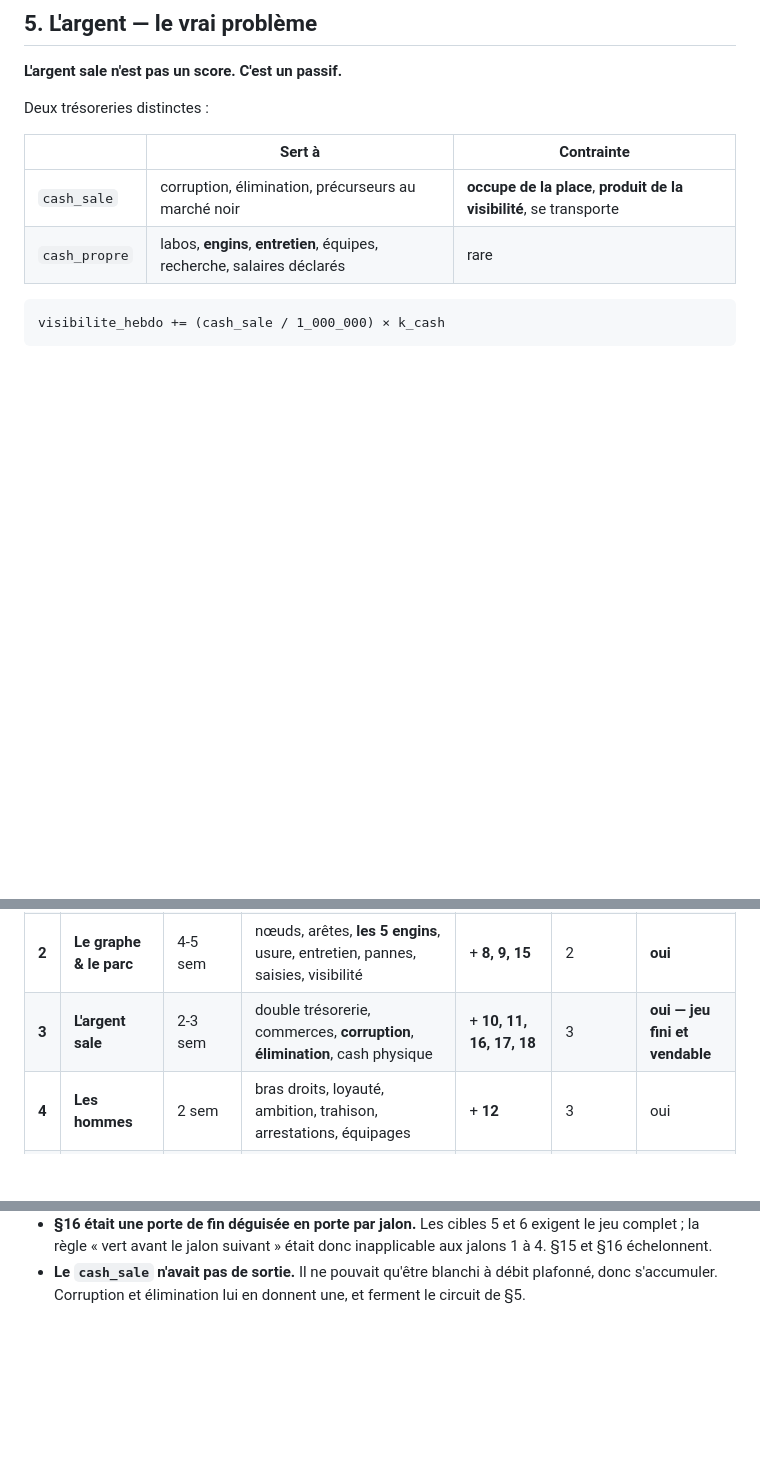
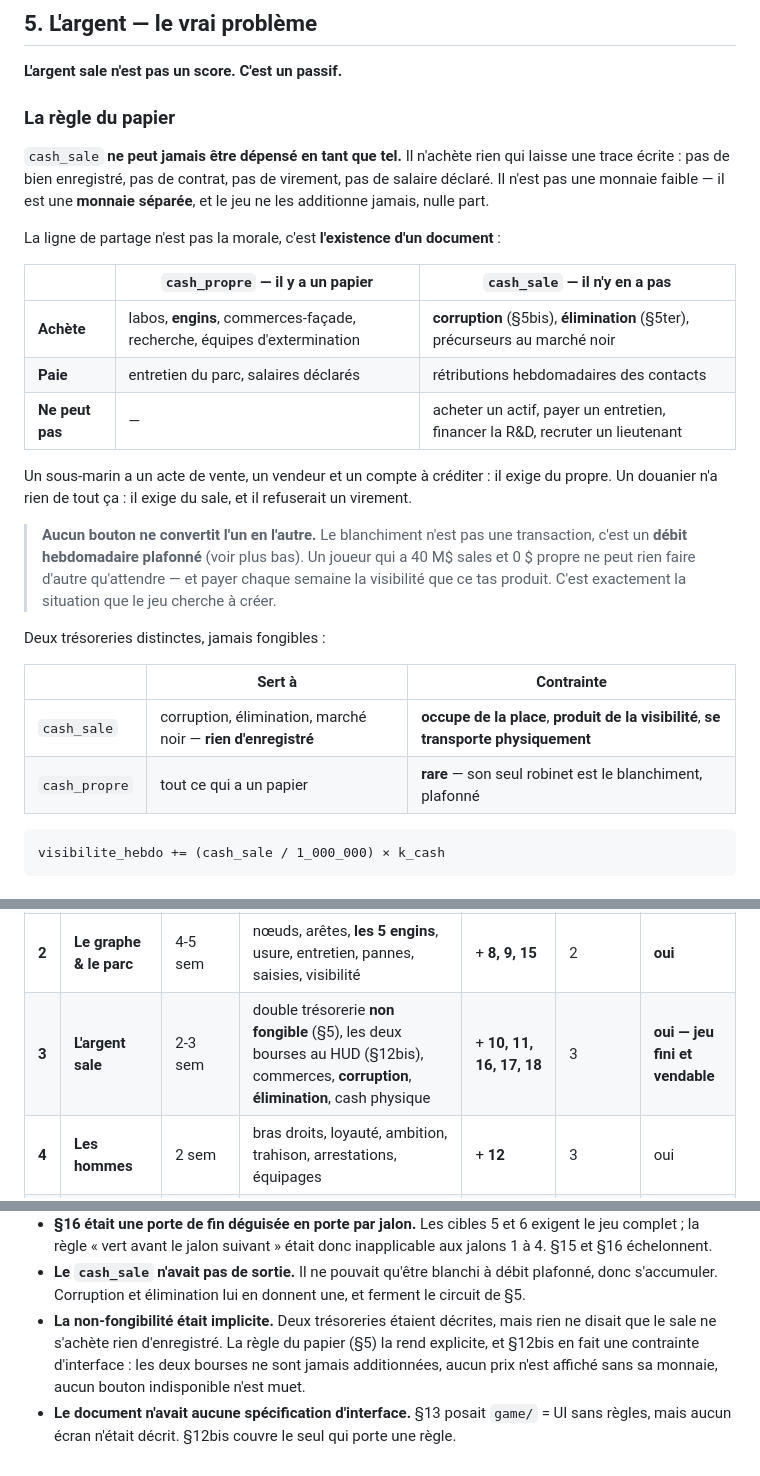
Before and after one commit to jordanduplain-svg/Application_dev, a Markdown page: GDD.md, 3 parts joined by grey strips. Drawn GitHub-style; blank space fills up the shorter version.

````diff
--- a/GDD.md
+++ b/GDD.md
@@ -223,12 +223,35 @@ quand l'instabilité de leur nœud d'origine dépasse 0.6. `ponytail:` pas de fa
 
 **L'argent sale n'est pas un score. C'est un passif.**
 
-Deux trésoreries distinctes :
+### La règle du papier
+
+`cash_sale` **ne peut jamais être dépensé en tant que tel.** Il n'achète rien qui laisse une
+trace écrite : pas de bien enregistré, pas de contrat, pas de virement, pas de salaire déclaré.
+Il n'est pas une monnaie faible — il est une **monnaie séparée**, et le jeu ne les additionne
+jamais, nulle part.
+
+La ligne de partage n'est pas la morale, c'est **l'existence d'un document** :
+
+| | `cash_propre` — il y a un papier | `cash_sale` — il n'y en a pas |
+|---|---|---|
+| **Achète** | labos, **engins**, commerces-façade, recherche, équipes d'extermination | **corruption** (§5bis), **élimination** (§5ter), précurseurs au marché noir |
+| **Paie** | entretien du parc, salaires déclarés | rétributions hebdomadaires des contacts |
+| **Ne peut pas** | — | acheter un actif, payer un entretien, financer la R&D, recruter un lieutenant |
+
+Un sous-marin a un acte de vente, un vendeur et un compte à créditer : il exige du propre.
+Un douanier n'a rien de tout ça : il exige du sale, et il refuserait un virement.
+
+> **Aucun bouton ne convertit l'un en l'autre.** Le blanchiment n'est pas une transaction,
+> c'est un **débit hebdomadaire plafonné** (voir plus bas). Un joueur qui a 40 M$ sales et
+> 0 $ propre ne peut rien faire d'autre qu'attendre — et payer chaque semaine la visibilité
+> que ce tas produit. C'est exactement la situation que le jeu cherche à créer.
+
+Deux trésoreries distinctes, jamais fongibles :
 
 | | Sert à | Contrainte |
 |---|---|---|
-| `cash_sale` | corruption, élimination, précurseurs au marché noir | **occupe de la place**, **produit de la visibilité**, se transporte |
-| `cash_propre` | labos, **engins**, **entretien**, équipes, recherche, salaires déclarés | rare |
+| `cash_sale` | corruption, élimination, marché noir — **rien d'enregistré** | **occupe de la place**, **produit de la visibilité**, **se transporte physiquement** |
+| `cash_propre` | tout ce qui a un papier | **rare** — son seul robinet est le blanchiment, plafonné |
 
 ```
 visibilite_hebdo += (cash_sale / 1_000_000) × k_cash
@@ -697,7 +791,7 @@ cette fois à la mesure au lieu du modèle.
 | **0** | **Le harnais** | 1-2 j | `balance.gd`, `bots.gd`, `run.gd`, CI — **portés**, pas réécrits | **levier connecté** | — | — |
 | **1** | **Le labo** | 2-3 sem | conception (dont `instabilite_neuro`), 1 nœud, 1 marché, trésorerie simple | 1, 2, 3, **7** | 2 | **oui** |
 | **2** | **Le graphe & le parc** | 4-5 sem | nœuds, arêtes, **les 5 engins**, usure, entretien, pannes, saisies, visibilité | + **8, 9, 15** | 2 | **oui** |
-| **3** | **L'argent sale** | 2-3 sem | double trésorerie, commerces, **corruption**, **élimination**, cash physique | + **10, 11, 16, 17, 18** | 3 | **oui — jeu fini et vendable** |
+| **3** | **L'argent sale** | 2-3 sem | double trésorerie **non fongible** (§5), les deux bourses au HUD (§12bis), commerces, **corruption**, **élimination**, cash physique | + **10, 11, 16, 17, 18** | 3 | **oui — jeu fini et vendable** |
 | **4** | **Les hommes** | 2 sem | bras droits, loyauté, ambition, trahison, arrestations, équipages | + **12** | 3 | oui |
 | **5** | **L'épidémie** | 3-4 sem | propagation, équipes, instabilité mondiale | + **13, 14** | 4 | oui |
 | **6** | **Le remède** | 2-3 sem | jauge, aide/sabotage, les 4 fins, épilogues | **§16 en entier** | 4 | **complet** |
@@ -1007,3 +1103,9 @@ Trace des corrections apportées à la v1, pour ne pas les refaire.
   §15 et §16 échelonnent.
 - **Le `cash_sale` n'avait pas de sortie.** Il ne pouvait qu'être blanchi à débit plafonné,
   donc s'accumuler. Corruption et élimination lui en donnent une, et ferment le circuit de §5.
+- **La non-fongibilité était implicite.** Deux trésoreries étaient décrites, mais rien ne
+  disait que le sale ne s'achète rien d'enregistré. La règle du papier (§5) la rend explicite,
+  et §12bis en fait une contrainte d'interface : les deux bourses ne sont jamais additionnées,
+  aucun prix n'est affiché sans sa monnaie, aucun bouton indisponible n'est muet.
+- **Le document n'avait aucune spécification d'interface.** §13 posait `game/` = UI sans
+  règles, mais aucun écran n'était décrit. §12bis couvre le seul qui porte une règle.
````
Also changed, not shown: other parts of GDD.md (+73 -0 lines).
